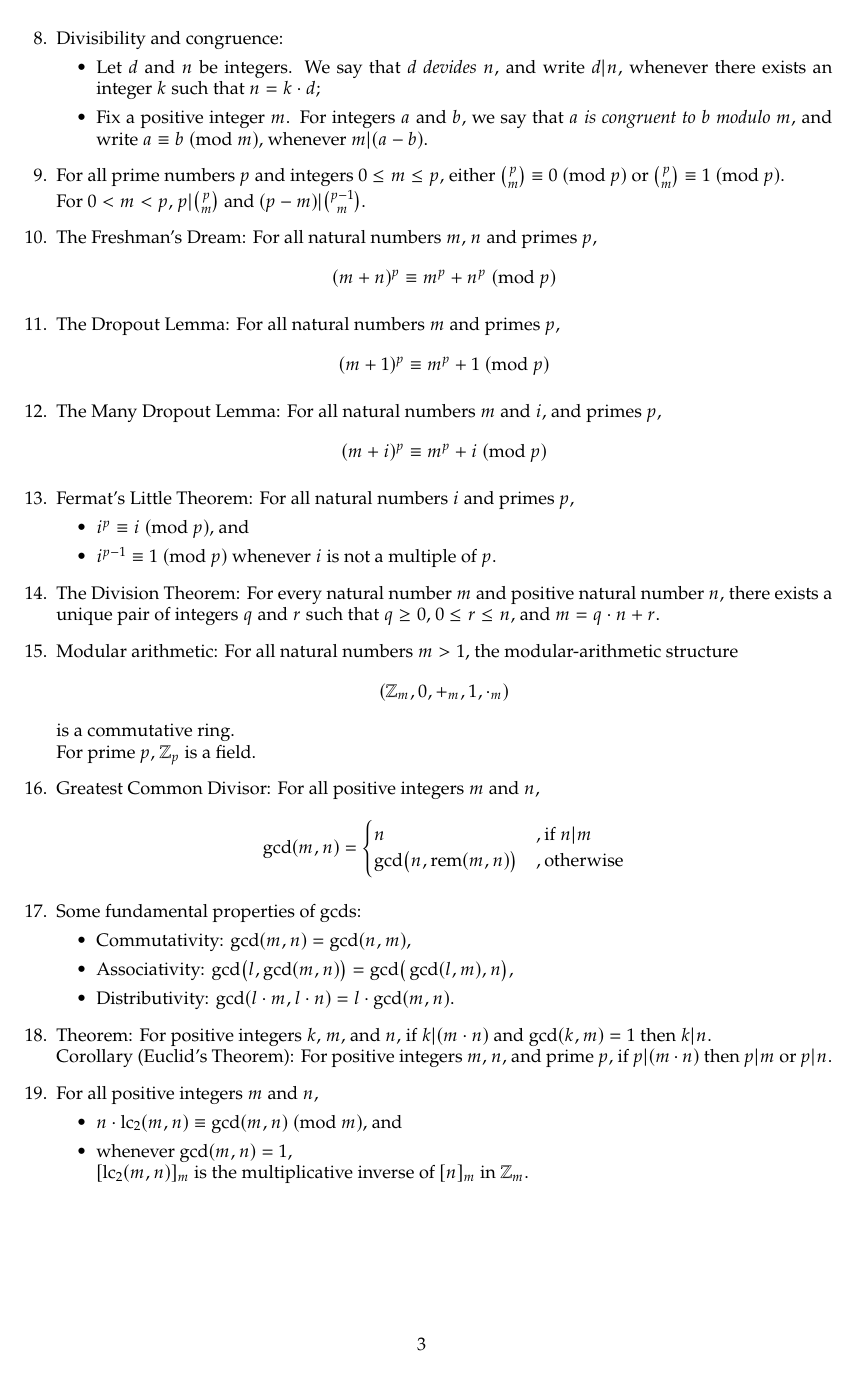
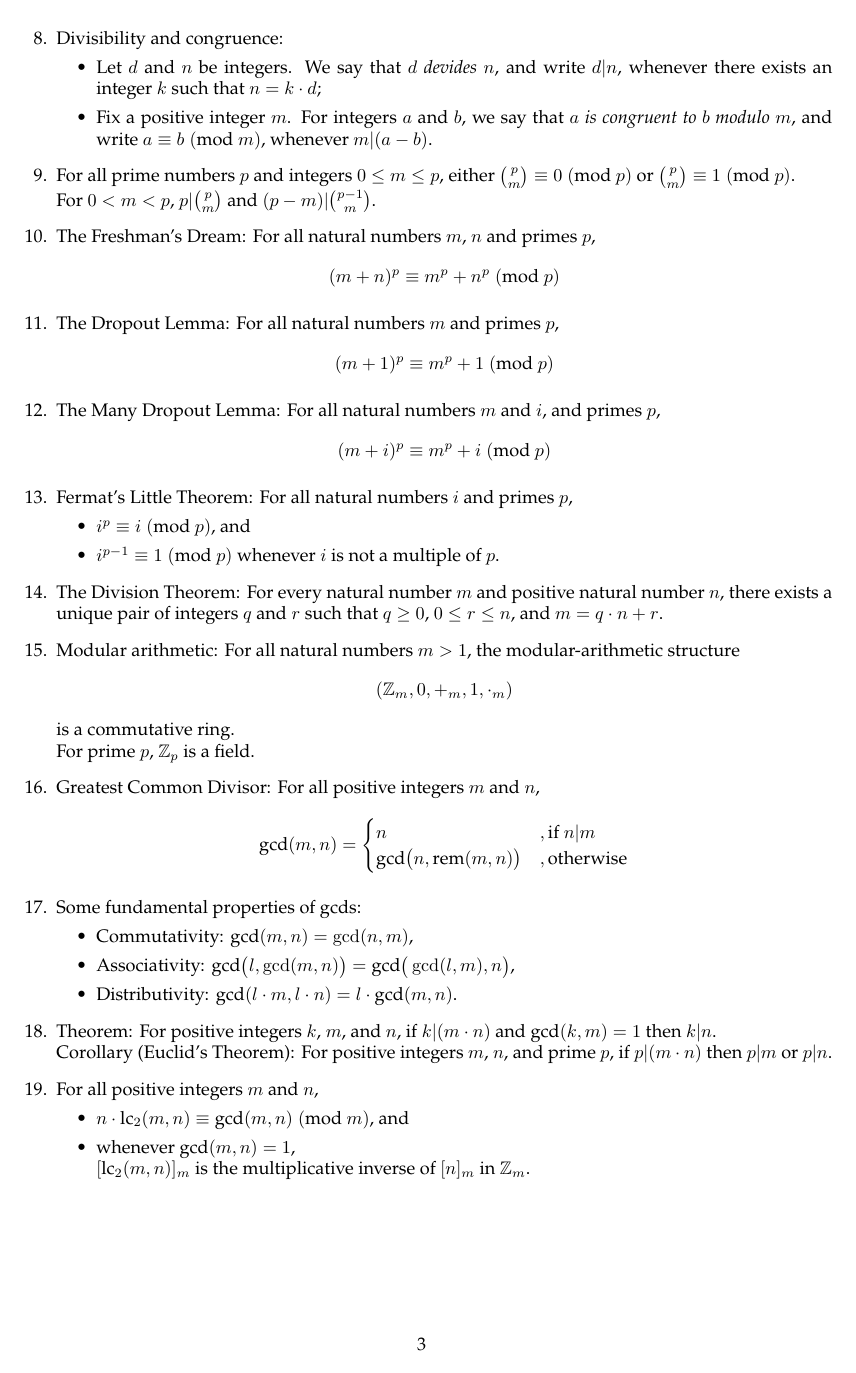
Before and after one commit to VictorZXY/cst-part-ia-discmath-notes, a LaTeX document (DiscMath Notes.tex): page 3 of 8. Compiled offline with pdfLaTeX.

Commit message:
Change mathematical font

```diff
--- a/DiscMath Notes.tex
+++ b/DiscMath Notes.tex
@@ -9,7 +9,7 @@
 \usepackage{color}
 \usepackage{graphicx}
 \usepackage{newpxtext}
-\usepackage{newpxmath}
+%\usepackage{newpxmath}
 \usepackage{ragged2e}
 \usepackage{textcomp}
 \usepackage{textgreek}
```
Also changed, not shown: DiscMath Notes.pdf.
